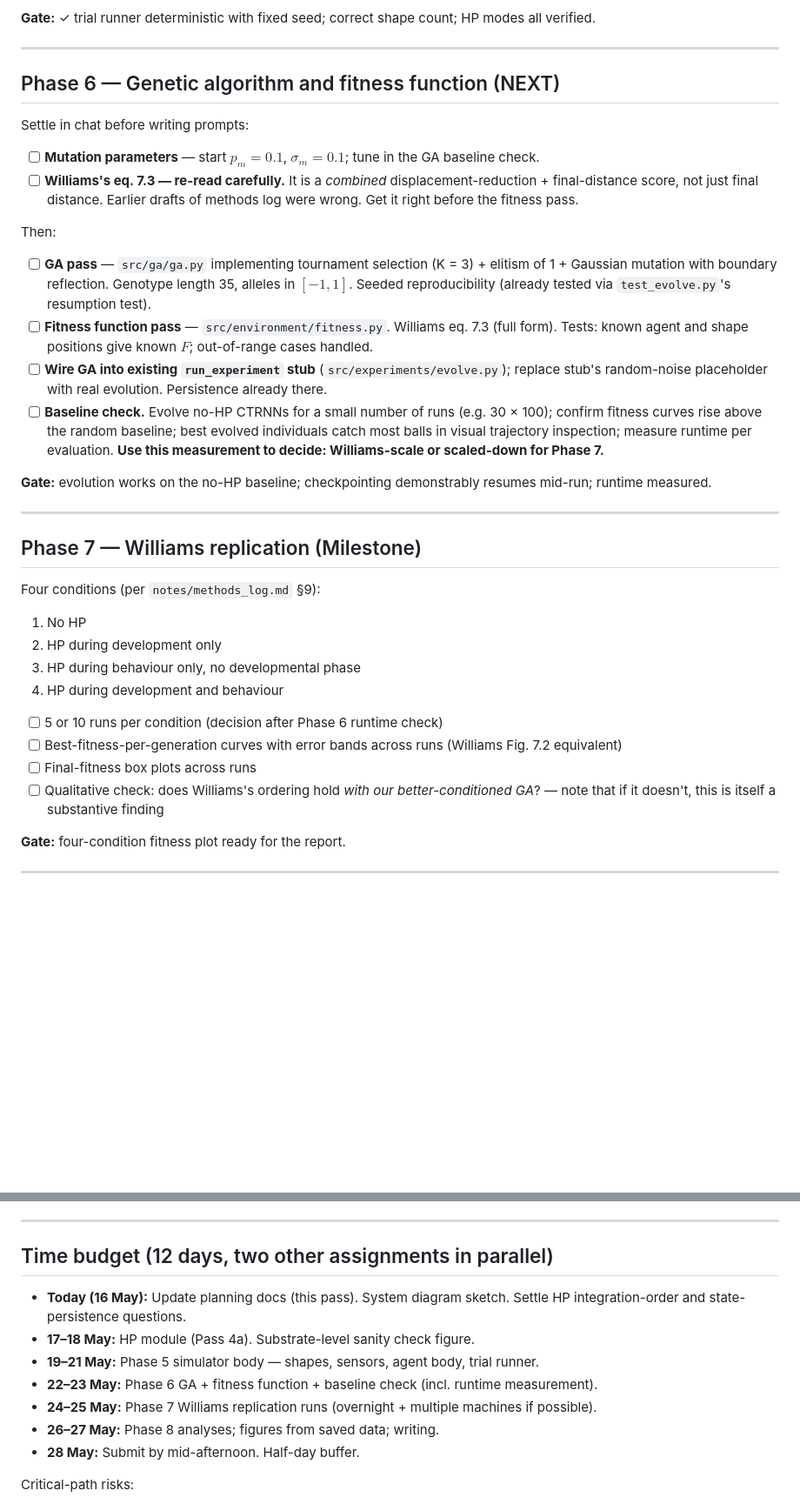
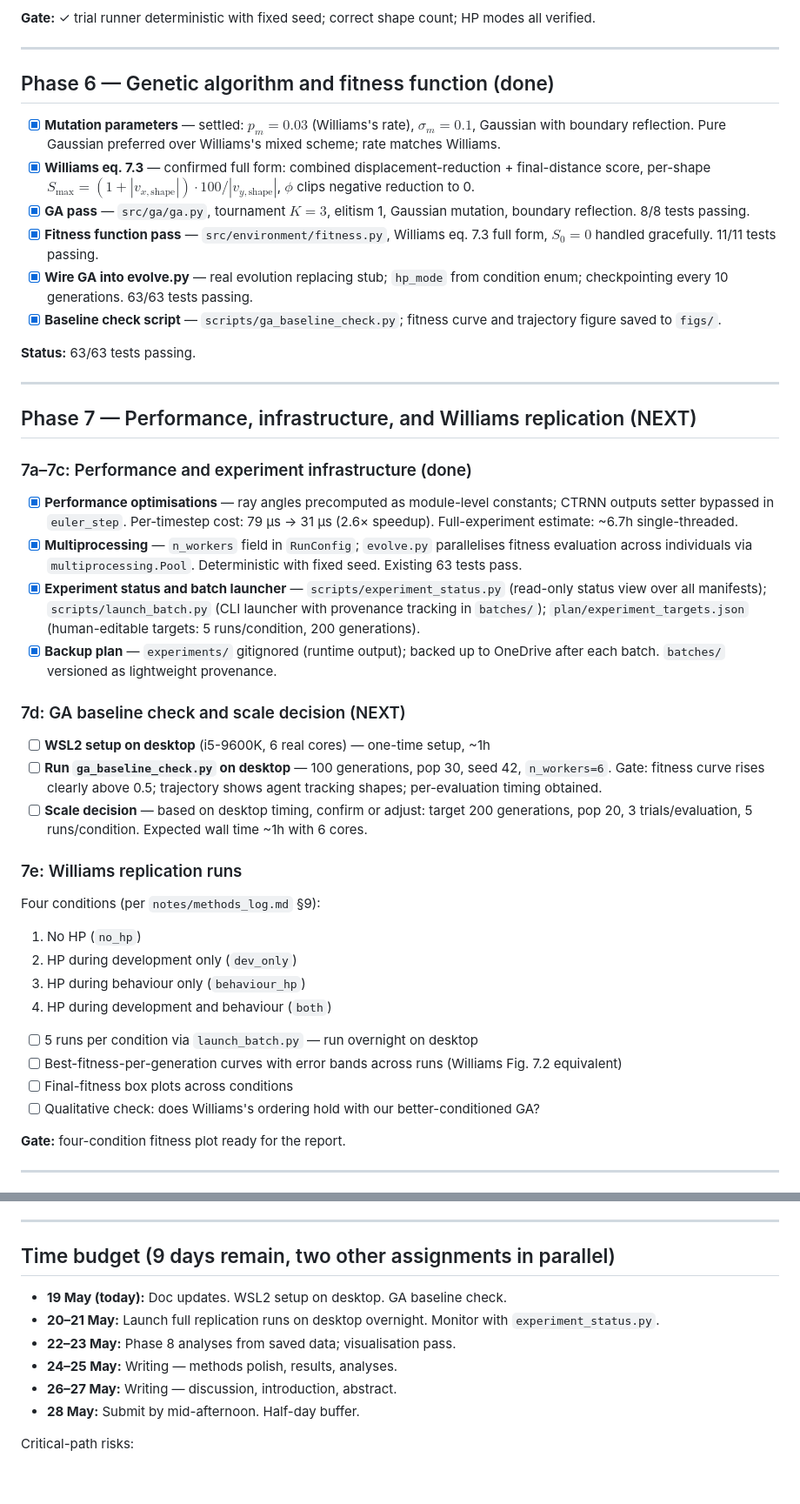
Before and after one commit to mnougerede/SussexMCOMP_AdaptiveSystems_Assignment2, a Markdown page: plan/todo.md, 2 parts joined by grey strips. Shown at 87% size. Rendered like a GitHub page; blank space fills up the shorter version.

```diff
--- a/plan/todo.md
+++ b/plan/todo.md
@@ -112,37 +112,47 @@ Two other assignments running in parallel. This is the live to-do list — re-ch
 
 ---
 
-## Phase 6 — Genetic algorithm and fitness function (NEXT)
+## Phase 6 — Genetic algorithm and fitness function (done)
 
-Settle in chat before writing prompts:
+- [x] **Mutation parameters** — settled: $p_m = 0.03$ (Williams's rate), $\sigma_m = 0.1$, Gaussian with boundary reflection. Pure Gaussian preferred over Williams's mixed scheme; rate matches Williams.
+- [x] **Williams eq. 7.3** — confirmed full form: combined displacement-reduction + final-distance score, per-shape $S_{\max} = (1 + |v_{x,\text{shape}}|) \cdot 100/|v_{y,\text{shape}}|$, $\phi$ clips negative reduction to 0.
+- [x] **GA pass** — `src/ga/ga.py`, tournament $K=3$, elitism 1, Gaussian mutation, boundary reflection. 8/8 tests passing.
+- [x] **Fitness function pass** — `src/environment/fitness.py`, Williams eq. 7.3 full form, $S_0 = 0$ handled gracefully. 11/11 tests passing.
+- [x] **Wire GA into evolve.py** — real evolution replacing stub; `hp_mode` from condition enum; checkpointing every 10 generations. 63/63 tests passing.
+- [x] **Baseline check script** — `scripts/ga_baseline_check.py`; fitness curve and trajectory figure saved to `figs/`.
 
-- [ ] **Mutation parameters** — start $p_m = 0.1$, $\sigma_m = 0.1$; tune in the GA baseline check.
-- [ ] **Williams's eq. 7.3 — re-read carefully.** It is a *combined* displacement-reduction + final-distance score, not just final distance. Earlier drafts of methods log were wrong. Get it right before the fitness pass.
-
-Then:
-
-- [ ] **GA pass** — `src/ga/ga.py` implementing tournament selection (K = 3) + elitism of 1 + Gaussian mutation with boundary reflection. Genotype length 35, alleles in $[-1, 1]$. Seeded reproducibility (already tested via `test_evolve.py`'s resumption test).
-- [ ] **Fitness function pass** — `src/environment/fitness.py`. Williams eq. 7.3 (full form). Tests: known agent and shape positions give known $F$; out-of-range cases handled.
-- [ ] **Wire GA into existing `run_experiment` stub** (`src/experiments/evolve.py`); replace stub's random-noise placeholder with real evolution. Persistence already there.
-- [ ] **Baseline check.** Evolve no-HP CTRNNs for a small number of runs (e.g. 30 × 100); confirm fitness curves rise above the random baseline; best evolved individuals catch most balls in visual trajectory inspection; measure runtime per evaluation. **Use this measurement to decide: Williams-scale or scaled-down for Phase 7.**
-
-**Gate:** evolution works on the no-HP baseline; checkpointing demonstrably resumes mid-run; runtime measured.
+**Status:** 63/63 tests passing.
 
 ---
 
-## Phase 7 — Williams replication (Milestone)
+## Phase 7 — Performance, infrastructure, and Williams replication (NEXT)
+
+### 7a–7c: Performance and experiment infrastructure (done)
+
+- [x] **Performance optimisations** — ray angles precomputed as module-level constants; CTRNN outputs setter bypassed in `euler_step`. Per-timestep cost: 79 µs → 31 µs (2.6× speedup). Full-experiment estimate: ~6.7h single-threaded.
+- [x] **Multiprocessing** — `n_workers` field in `RunConfig`; `evolve.py` parallelises fitness evaluation across individuals via `multiprocessing.Pool`. Deterministic with fixed seed. Existing 63 tests pass.
+- [x] **Experiment status and batch launcher** — `scripts/experiment_status.py` (read-only status view over all manifests); `scripts/launch_batch.py` (CLI launcher with provenance tracking in `batches/`); `plan/experiment_targets.json` (human-editable targets: 5 runs/condition, 200 generations).
+- [x] **Backup plan** — `experiments/` gitignored (runtime output); backed up to OneDrive after each batch. `batches/` versioned as lightweight provenance.
+
+### 7d: GA baseline check and scale decision (NEXT)
+
+- [ ] **WSL2 setup on desktop** (i5-9600K, 6 real cores) — one-time setup, ~1h
+- [ ] **Run `ga_baseline_check.py` on desktop** — 100 generations, pop 30, seed 42, `n_workers=6`. Gate: fitness curve rises clearly above 0.5; trajectory shows agent tracking shapes; per-evaluation timing obtained.
+- [ ] **Scale decision** — based on desktop timing, confirm or adjust: target 200 generations, pop 20, 3 trials/evaluation, 5 runs/condition. Expected wall time ~1h with 6 cores.
+
+### 7e: Williams replication runs
 
 Four conditions (per `notes/methods_log.md` §9):
 
-1. No HP
-2. HP during development only
-3. HP during behaviour only, no developmental phase
-4. HP during development and behaviour
+1. No HP (`no_hp`)
+2. HP during development only (`dev_only`)
+3. HP during behaviour only (`behaviour_hp`)
+4. HP during development and behaviour (`both`)
 
-- [ ] 5 or 10 runs per condition (decision after Phase 6 runtime check)
+- [ ] 5 runs per condition via `launch_batch.py` — run overnight on desktop
 - [ ] Best-fitness-per-generation curves with error bands across runs (Williams Fig. 7.2 equivalent)
-- [ ] Final-fitness box plots across runs
-- [ ] Qualitative check: does Williams's ordering hold *with our better-conditioned GA*? — note that if it doesn't, this is itself a substantive finding
+- [ ] Final-fitness box plots across conditions
+- [ ] Qualitative check: does Williams's ordering hold with our better-conditioned GA?
 
 **Gate:** four-condition fitness plot ready for the report.
 
@@ -240,14 +250,13 @@ Order: methods polish → results → analyses → discussion → introduction
 
 ---
 
-## Time budget (12 days, two other assignments in parallel)
+## Time budget (9 days remain, two other assignments in parallel)
 
-- **Today (16 May):** Update planning docs (this pass). System diagram sketch. Settle HP integration-order and state-persistence questions.
-- **17–18 May:** HP module (Pass 4a). Substrate-level sanity check figure.
-- **19–21 May:** Phase 5 simulator body — shapes, sensors, agent body, trial runner.
-- **22–23 May:** Phase 6 GA + fitness function + baseline check (incl. runtime measurement).
-- **24–25 May:** Phase 7 Williams replication runs (overnight + multiple machines if possible).
-- **26–27 May:** Phase 8 analyses; figures from saved data; writing.
+- **19 May (today):** Doc updates. WSL2 setup on desktop. GA baseline check.
+- **20–21 May:** Launch full replication runs on desktop overnight. Monitor with `experiment_status.py`.
+- **22–23 May:** Phase 8 analyses from saved data; visualisation pass.
+- **24–25 May:** Writing — methods polish, results, analyses.
+- **26–27 May:** Writing — discussion, introduction, abstract.
 - **28 May:** Submit by mid-afternoon. Half-day buffer.
 
 Critical-path risks:
```
Also changed, not shown: README.md (+26 -33 lines), notes/methods_log.md (+9 -13 lines).
